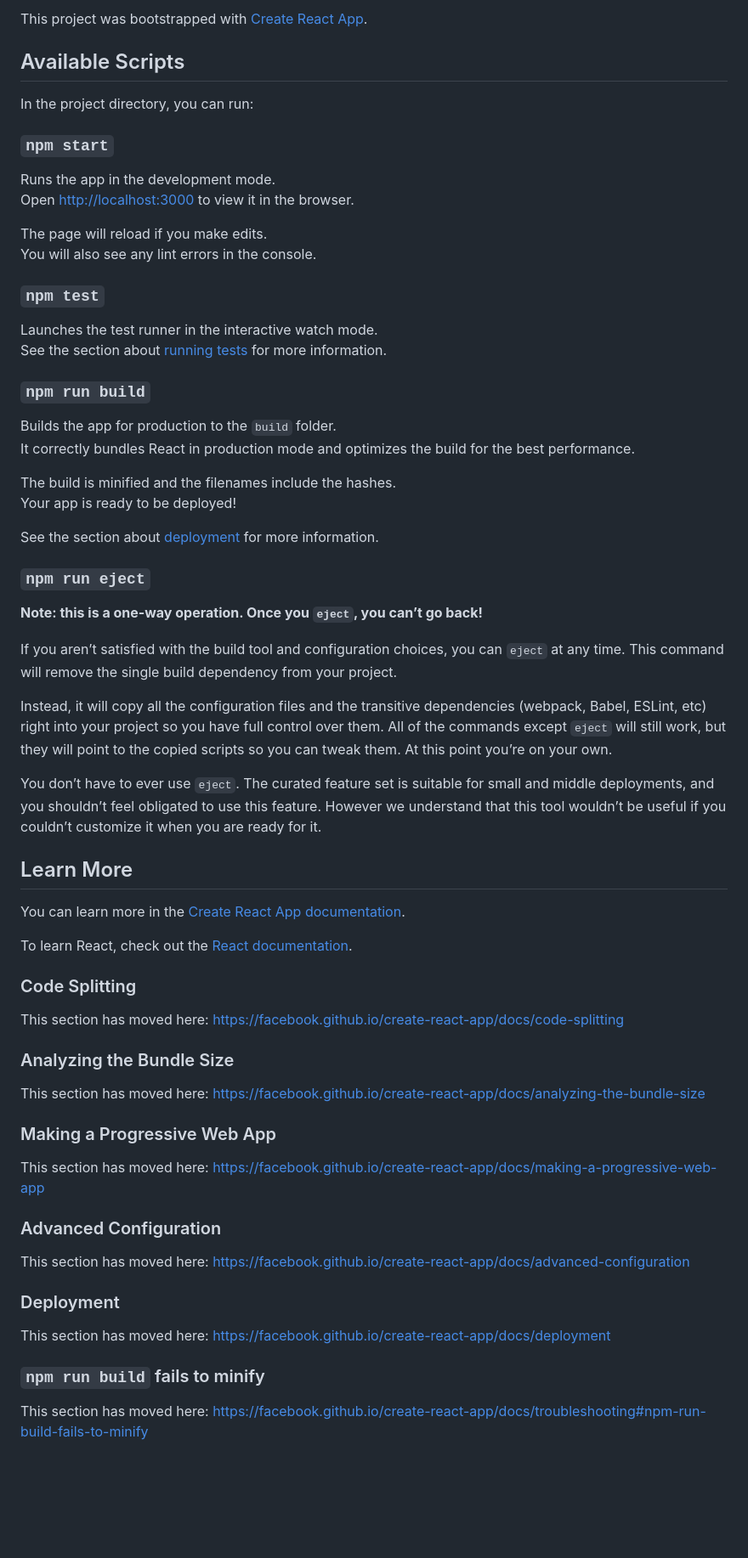
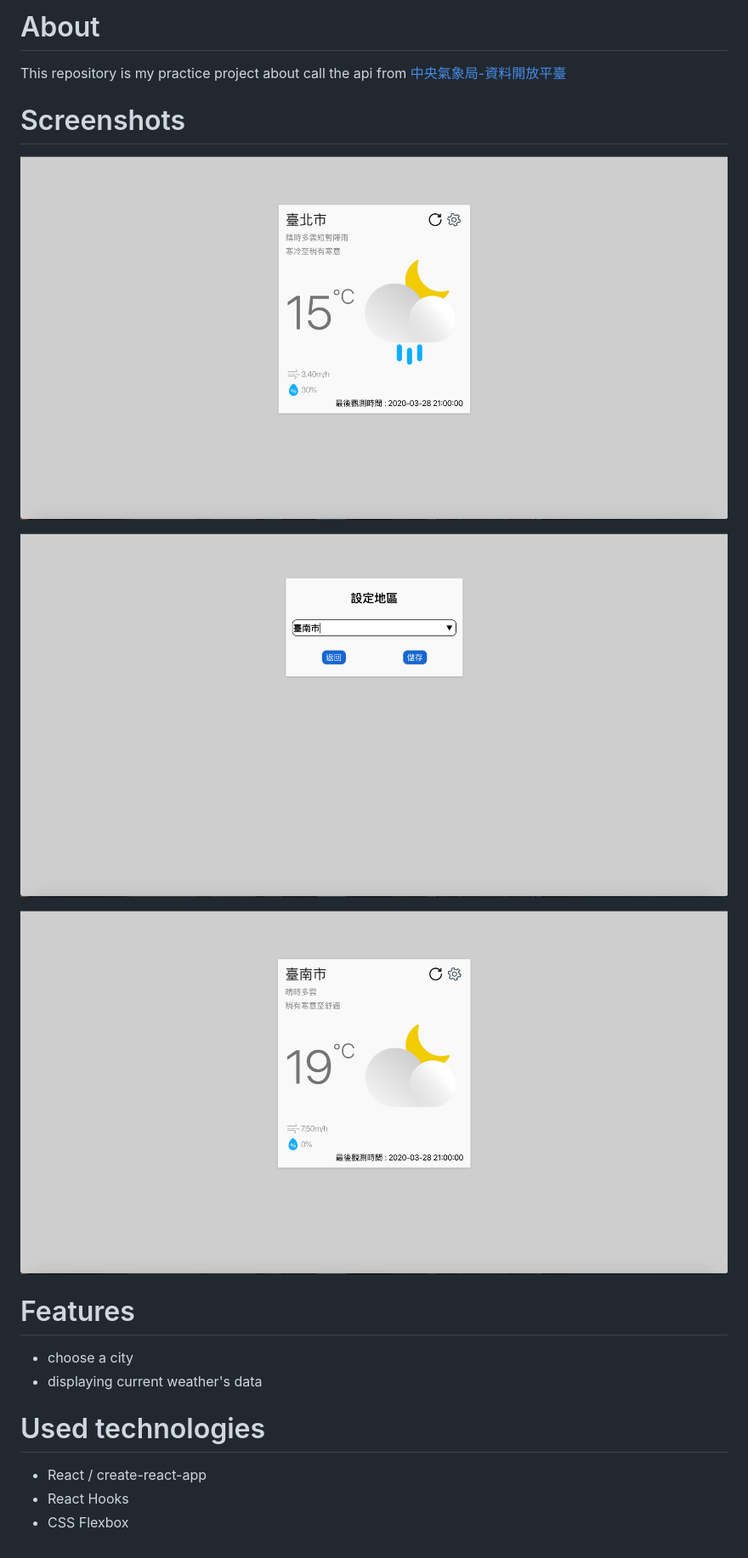
Before and after one commit to JuiJenChang/React-currentWeather, a Markdown page: README.md, the part around the change. Shown at 85% size. GitHub-like rendering; pictures changed too: screenshots/screenshot-1.png (added), screenshots/screenshot-2.png (added), screenshots/screenshot-3.png (added); blank space fills up the shorter version.

Commit message:
updateReadme

```diff
--- a/README.md
+++ b/README.md
@@ -1,68 +1,18 @@
-This project was bootstrapped with [Create React App](https://github.com/facebook/create-react-app).
+# About
+This repository is my practice project about call the api from
+[中央氣象局-資料開放平臺](https://opendata.cwb.gov.tw/dist/opendata-swagger.html)
 
-## Available Scripts
+# Screenshots
+![](./screenshots/screenshot-1.png)
 
-In the project directory, you can run:
+![](./screenshots/screenshot-2.png)
 
-### `npm start`
+![](./screenshots/screenshot-3.png)
+# Features
+* choose a city
+* displaying current weather's data
 
-Runs the app in the development mode.<br />
-Open [http://localhost:3000](http://localhost:3000) to view it in the browser.
-
-The page will reload if you make edits.<br />
-You will also see any lint errors in the console.
-
-### `npm test`
-
-Launches the test runner in the interactive watch mode.<br />
-See the section about [running tests](https://facebook.github.io/create-react-app/docs/running-tests) for more information.
-
-### `npm run build`
-
-Builds the app for production to the `build` folder.<br />
-It correctly bundles React in production mode and optimizes the build for the best performance.
-
-The build is minified and the filenames include the hashes.<br />
-Your app is ready to be deployed!
-
-See the section about [deployment](https://facebook.github.io/create-react-app/docs/deployment) for more information.
-
-### `npm run eject`
-
-**Note: this is a one-way operation. Once you `eject`, you can’t go back!**
-
-If you aren’t satisfied with the build tool and configuration choices, you can `eject` at any time. This command will remove the single build dependency from your project.
-
-Instead, it will copy all the configuration files and the transitive dependencies (webpack, Babel, ESLint, etc) right into your project so you have full control over them. All of the commands except `eject` will still work, but they will point to the copied scripts so you can tweak them. At this point you’re on your own.
-
-You don’t have to ever use `eject`. The curated feature set is suitable for small and middle deployments, and you shouldn’t feel obligated to use this feature. However we understand that this tool wouldn’t be useful if you couldn’t customize it when you are ready for it.
-
-## Learn More
-
-You can learn more in the [Create React App documentation](https://facebook.github.io/create-react-app/docs/getting-started).
-
-To learn React, check out the [React documentation](https://reactjs.org/).
-
-### Code Splitting
-
-This section has moved here: https://facebook.github.io/create-react-app/docs/code-splitting
-
-### Analyzing the Bundle Size
-
-This section has moved here: https://facebook.github.io/create-react-app/docs/analyzing-the-bundle-size
-
-### Making a Progressive Web App
-
-This section has moved here: https://facebook.github.io/create-react-app/docs/making-a-progressive-web-app
-
-### Advanced Configuration
-
-This section has moved here: https://facebook.github.io/create-react-app/docs/advanced-configuration
-
-### Deployment
-
-This section has moved here: https://facebook.github.io/create-react-app/docs/deployment
-
-### `npm run build` fails to minify
-
-This section has moved here: https://facebook.github.io/create-react-app/docs/troubleshooting#npm-run-build-fails-to-minify
+# Used technologies
+* React / create-react-app
+* React Hooks
+* CSS Flexbox
```
Also changed, not shown: 1 other file.
